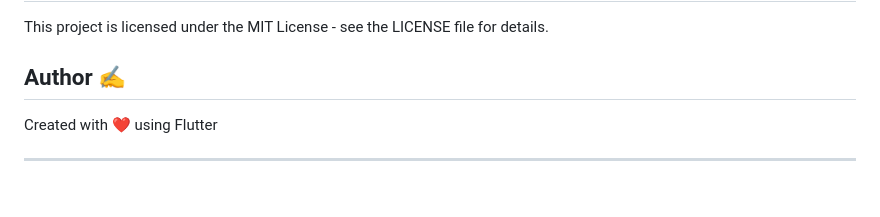
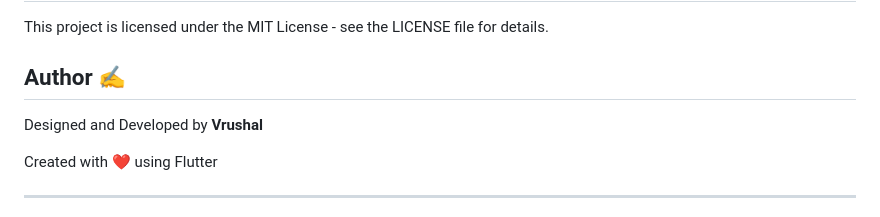
Before and after one commit to vrushal09/TownMapPlan_Task, a Markdown page: README.md, the part around the change. Rendered like a GitHub page; blank space fills up the shorter version.

Commit message:
added credits

```diff
--- a/README.md
+++ b/README.md
@@ -224,6 +224,8 @@ This project is licensed under the MIT License - see the LICENSE file for detail
 
 ## Author ✍️
 
+Designed and Developed by **Vrushal**
+
 Created with ❤️ using Flutter
 
 ---
```
